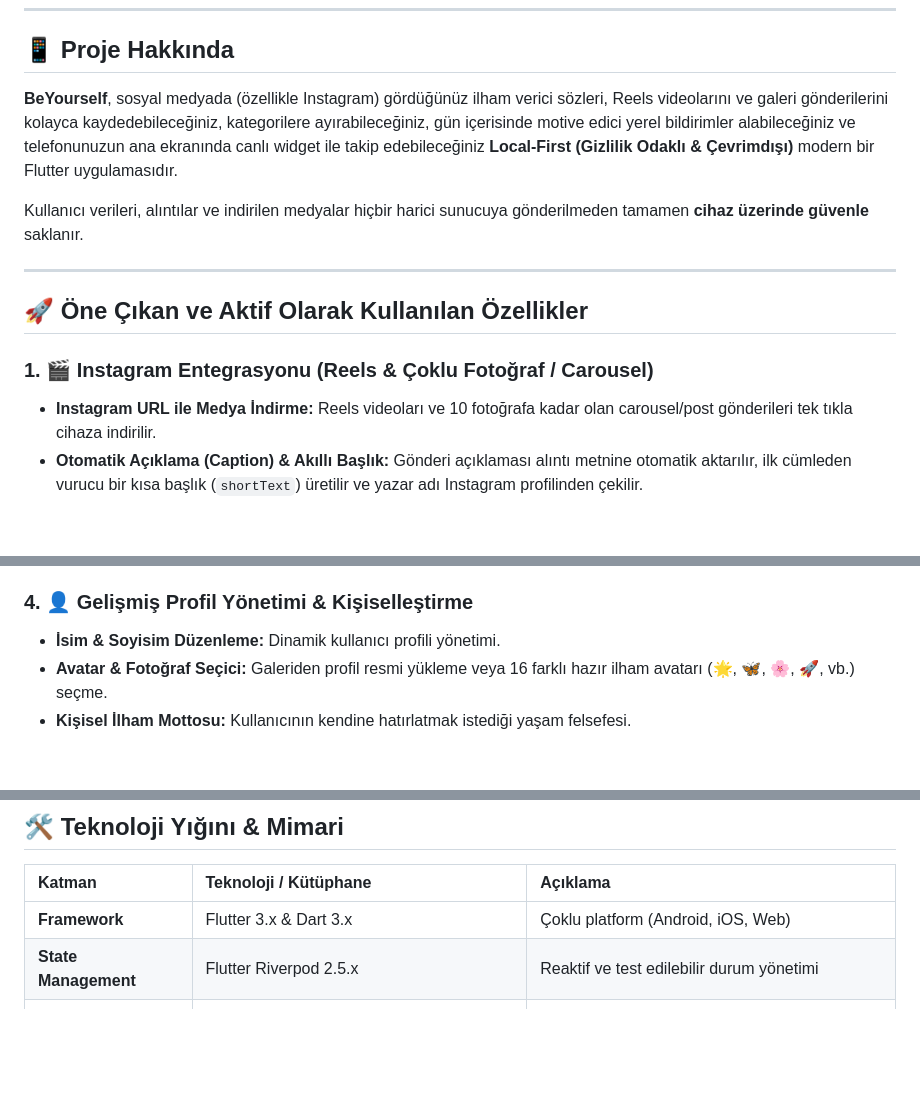
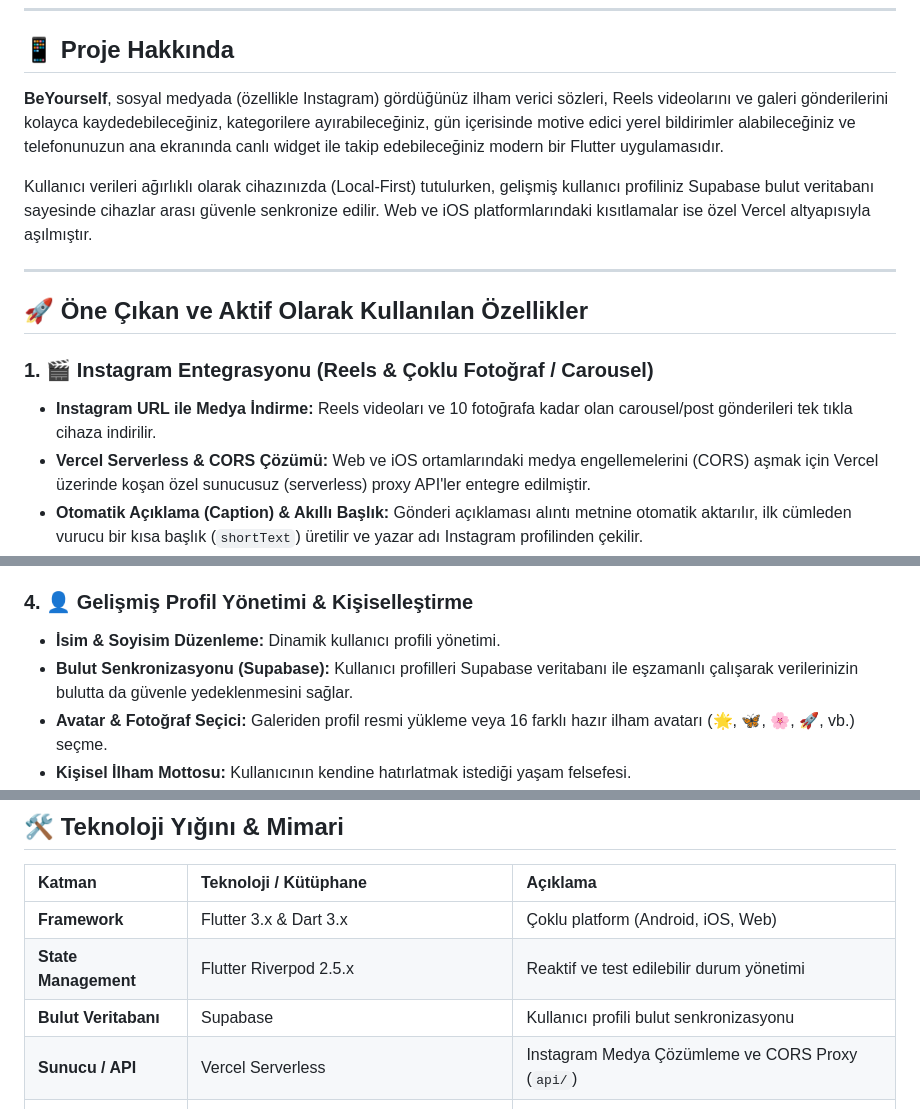
Before and after one commit to zehratuncer/BEYourself-Project, a Markdown page: be_yourself/README.md, 3 parts joined by grey strips. GitHub-like rendering; blank space fills up the shorter version.

Commit message:
ReadME.md dosyası guncellendi

```diff
--- a/be_yourself/README.md
+++ b/be_yourself/README.md
@@ -21,9 +21,9 @@
 
 ## 📱 Proje Hakkında
 
-**BeYourself**, sosyal medyada (özellikle Instagram) gördüğünüz ilham verici sözleri, Reels videolarını ve galeri gönderilerini kolayca kaydedebileceğiniz, kategorilere ayırabileceğiniz, gün içerisinde motive edici yerel bildirimler alabileceğiniz ve telefonunuzun ana ekranında canlı widget ile takip edebileceğiniz **Local-First (Gizlilik Odaklı & Çevrimdışı)** modern bir Flutter uygulamasıdır.
+**BeYourself**, sosyal medyada (özellikle Instagram) gördüğünüz ilham verici sözleri, Reels videolarını ve galeri gönderilerini kolayca kaydedebileceğiniz, kategorilere ayırabileceğiniz, gün içerisinde motive edici yerel bildirimler alabileceğiniz ve telefonunuzun ana ekranında canlı widget ile takip edebileceğiniz modern bir Flutter uygulamasıdır.
 
-Kullanıcı verileri, alıntılar ve indirilen medyalar hiçbir harici sunucuya gönderilmeden tamamen **cihaz üzerinde güvenle** saklanır.
+Kullanıcı verileri ağırlıklı olarak cihazınızda (Local-First) tutulurken, gelişmiş kullanıcı profiliniz Supabase bulut veritabanı sayesinde cihazlar arası güvenle senkronize edilir. Web ve iOS platformlarındaki kısıtlamalar ise özel Vercel altyapısıyla aşılmıştır.
 
 ---
 
@@ -31,6 +31,7 @@ Kullanıcı verileri, alıntılar ve indirilen medyalar hiçbir harici sunucuya
 
 ### 1. 🎬 Instagram Entegrasyonu (Reels & Çoklu Fotoğraf / Carousel)
 - **Instagram URL ile Medya İndirme:** Reels videoları ve 10 fotoğrafa kadar olan carousel/post gönderileri tek tıkla cihaza indirilir.
+- **Vercel Serverless & CORS Çözümü:** Web ve iOS ortamlarındaki medya engellemelerini (CORS) aşmak için Vercel üzerinde koşan özel sunucusuz (serverless) proxy API'ler entegre edilmiştir.
 - **Otomatik Açıklama (Caption) & Akıllı Başlık:** Gönderi açıklaması alıntı metnine otomatik aktarılır, ilk cümleden vurucu bir kısa başlık (`shortText`) üretilir ve yazar adı Instagram profilinden çekilir.
 - **Dahili Video Oynatıcı & Kaydırılabilir Galeri:** Alıntı detayında tam ekran Reels video oynatıcı ve çoklu fotoğraflar için sağa-sola kaydırılabilir galeri (`PageView`) bulunur.
 - **Gelişmiş Tam Ekran Zoom (Pinch-to-Zoom):** Büyütülen fotoğraflarda parmakla kaydırarak sonraki görsellere geçiş yapılabilir.
@@ -48,6 +49,7 @@ Kullanıcı verileri, alıntılar ve indirilen medyalar hiçbir harici sunucuya
 
 ### 4. 👤 Gelişmiş Profil Yönetimi & Kişiselleştirme
 - **İsim & Soyisim Düzenleme:** Dinamik kullanıcı profili yönetimi.
+- **Bulut Senkronizasyonu (Supabase):** Kullanıcı profilleri Supabase veritabanı ile eşzamanlı çalışarak verilerinizin bulutta da güvenle yedeklenmesini sağlar.
 - **Avatar & Fotoğraf Seçici:** Galeriden profil resmi yükleme veya 16 farklı hazır ilham avatarı (🌟, 🦋, 🌸, 🚀, vb.) seçme.
 - **Kişisel İlham Mottosu:** Kullanıcının kendine hatırlatmak istediği yaşam felsefesi.
 - **Bildirim Hitap Tercihi:** *Samimi* ("Günaydın Zehra ✨"), *Motive Edici* ("Bugün senin günün Zehra 🚀") veya *Sade* bildirim stilleri.
@@ -75,6 +77,8 @@ Kullanıcı verileri, alıntılar ve indirilen medyalar hiçbir harici sunucuya
 | :--- | :--- | :--- |
 | **Framework** | Flutter 3.x & Dart 3.x | Çoklu platform (Android, iOS, Web) |
 | **State Management** | Flutter Riverpod 2.5.x | Reaktif ve test edilebilir durum yönetimi |
+| **Bulut Veritabanı** | Supabase | Kullanıcı profili bulut senkronizasyonu |
+| **Sunucu / API** | Vercel Serverless | Instagram Medya Çözümleme ve CORS Proxy (`api/`) |
 | **Yerel Depolama** | SharedPreferences | Local-First hızlı veri kalıcılığı (JSON serileştirme) |
 | **Bildirimler** | `flutter_local_notifications` + `timezone` | Zamanlanmış çevrimdışı bildirimler |
 | **Ana Ekran Widget** | `home_widget` | Android & iOS WidgetKit / AppWidgetProvider |
```
